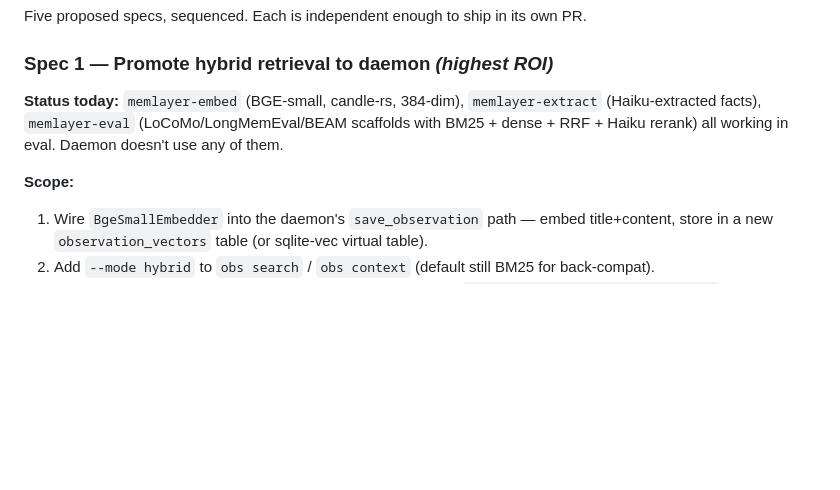
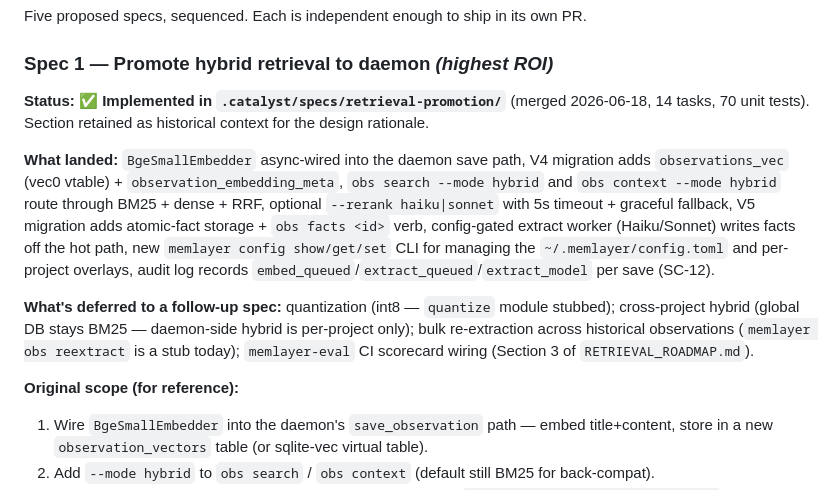
Before and after one commit to sanudatta11/memlayer, a Markdown page: docs/ROADMAP.md, the part around the change. GitHub-like rendering; blank space fills up the shorter version.

Commit message:
docs: mark retrieval-promotion shipped + agent debug tip for hybrid mode

```diff
--- a/docs/ROADMAP.md
+++ b/docs/ROADMAP.md
@@ -131,12 +131,27 @@ own PR.
 
 ### Spec 1 — Promote hybrid retrieval to daemon  *(highest ROI)*
 
-**Status today:** `memlayer-embed` (BGE-small, candle-rs, 384-dim),
-`memlayer-extract` (Haiku-extracted facts), `memlayer-eval`
-(LoCoMo/LongMemEval/BEAM scaffolds with BM25 + dense + RRF + Haiku
-rerank) all working in eval. Daemon doesn't use any of them.
+**Status:** ✅ **Implemented in `.catalyst/specs/retrieval-promotion/`**
+(merged 2026-06-18, 14 tasks, 70 unit tests). Section retained as
+historical context for the design rationale.
 
-**Scope:**
+**What landed:** `BgeSmallEmbedder` async-wired into the daemon save path,
+V4 migration adds `observations_vec` (vec0 vtable) + `observation_embedding_meta`,
+`obs search --mode hybrid` and `obs context --mode hybrid` route through
+BM25 + dense + RRF, optional `--rerank haiku|sonnet` with 5s timeout +
+graceful fallback, V5 migration adds atomic-fact storage + `obs facts <id>`
+verb, config-gated extract worker (Haiku/Sonnet) writes facts off the hot
+path, new `memlayer config show/get/set` CLI for managing the
+`~/.memlayer/config.toml` and per-project overlays, audit log records
+`embed_queued`/`extract_queued`/`extract_model` per save (SC-12).
+
+**What's deferred to a follow-up spec:** quantization (int8 — `quantize`
+module stubbed); cross-project hybrid (global DB stays BM25 — daemon-side
+hybrid is per-project only); bulk re-extraction across historical
+observations (`memlayer obs reextract` is a stub today); `memlayer-eval`
+CI scorecard wiring (Section 3 of `RETRIEVAL_ROADMAP.md`).
+
+**Original scope (for reference):**
 
 1. Wire `BgeSmallEmbedder` into the daemon's `save_observation` path —
    embed title+content, store in a new `observation_vectors` table (or
```
Also changed, not shown: docs/RETRIEVAL_ROADMAP.md (+18 -0 lines), 1 other file.
